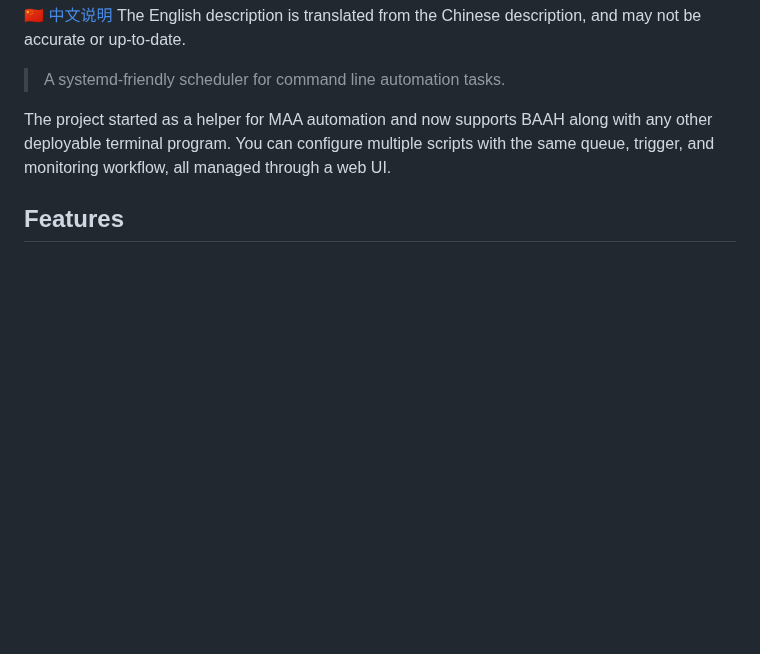
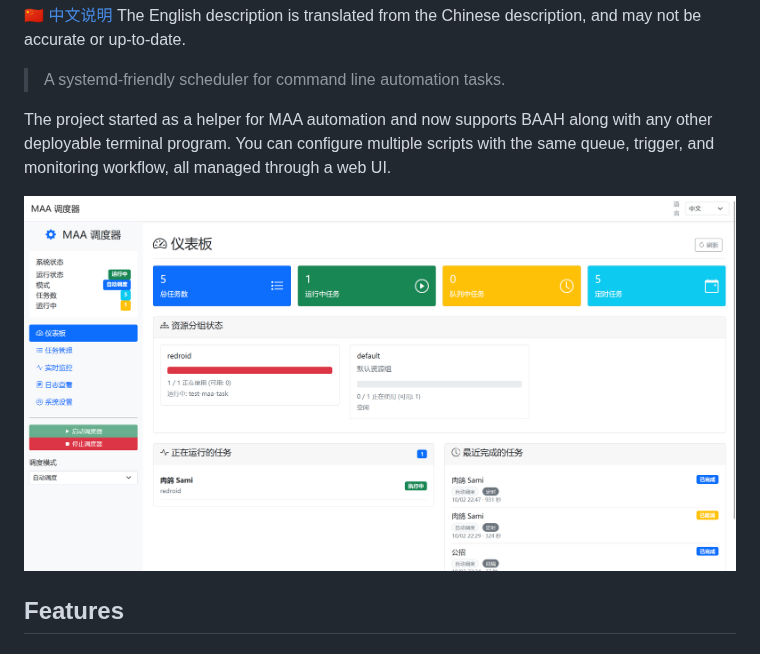
Before and after one commit to SnowSwordScholar/MAA_AUTO, a Markdown page: README_en.md, the part around the change. Rendered like a GitHub page; blank space fills up the shorter version.

```diff
--- a/README_en.md
+++ b/README_en.md
@@ -9,6 +9,8 @@
 > A systemd-friendly scheduler for command line automation tasks.
 
 The project started as a helper for MAA automation and now supports BAAH along with any other deployable terminal program. You can configure multiple scripts with the same queue, trigger, and monitoring workflow, all managed through a web UI.
+
+![Screenshot](screenshots/maa_auto.png)
 
 ## Features
 
```
Also changed, not shown: README.md (+1 -1 lines).
